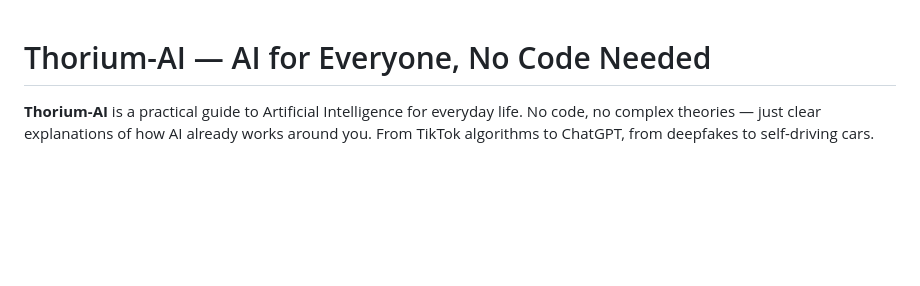
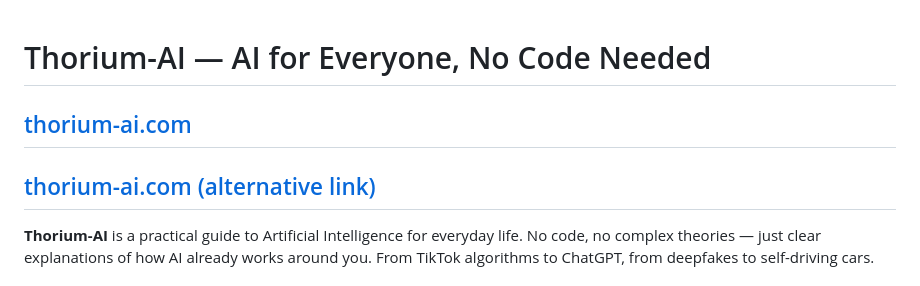
Before and after one commit to waratecs123/Thorium-AI, a Markdown page: README.md, the part around the change. Drawn GitHub-style; blank space fills up the shorter version.

```diff
--- a/README.md
+++ b/README.md
@@ -1,4 +1,7 @@
 # Thorium-AI — AI for Everyone, No Code Needed
+## [thorium-ai.com](http://thorium-ai.com/)
+
+## [thorium-ai.com (alternative link)](https://thorium-ai.pages.dev/)
 
 **Thorium-AI** is a practical guide to Artificial Intelligence for everyday life. No code, no complex theories — just clear explanations of how AI already works around you. From TikTok algorithms to ChatGPT, from deepfakes to self-driving cars.
 
```
